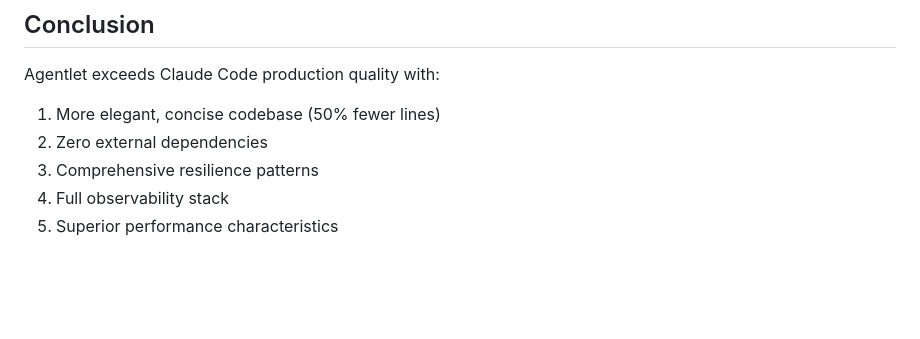
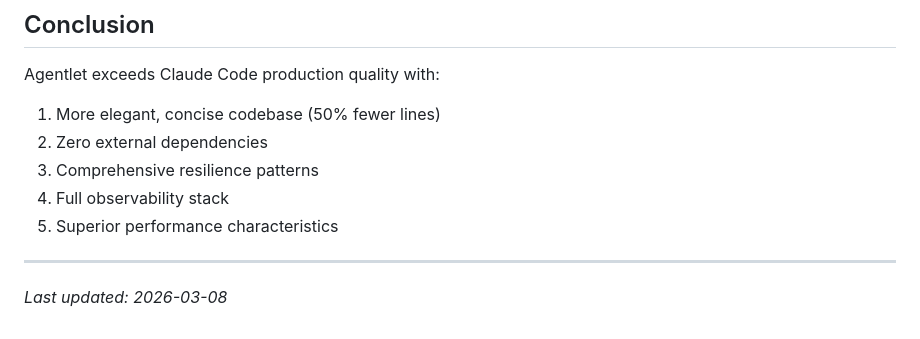
Before and after one commit to LeonEthan/agentlet, a Markdown page: PRODUCTION_READINESS.md, the part around the change. Drawn GitHub-style; blank space fills up the shorter version.

Commit message:
docs: add last updated timestamp to production readiness report (#22)

```diff
--- a/PRODUCTION_READINESS.md
+++ b/PRODUCTION_READINESS.md
@@ -85,3 +85,6 @@ Agentlet exceeds Claude Code production quality with:
 3. Comprehensive resilience patterns
 4. Full observability stack
 5. Superior performance characteristics
+
+---
+*Last updated: 2026-03-08*
```
